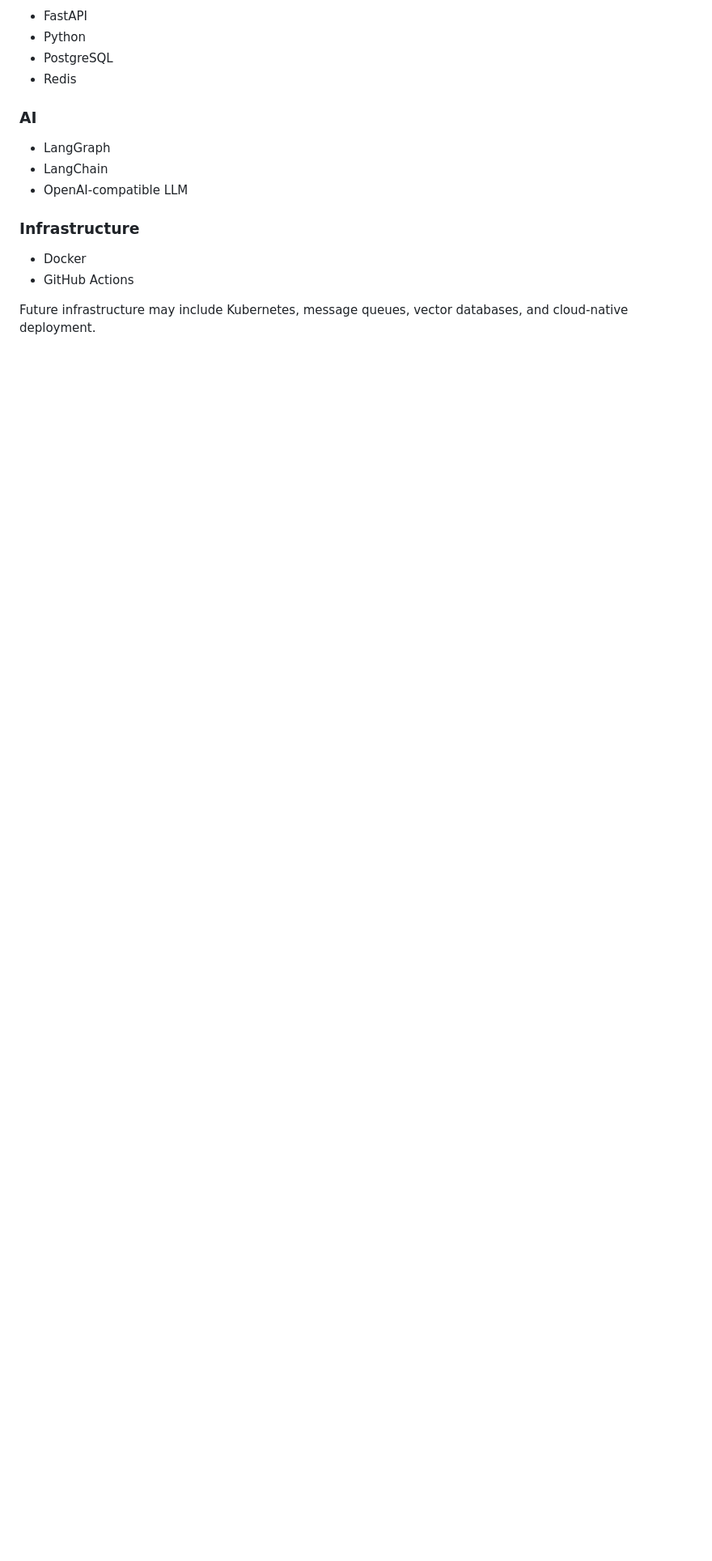
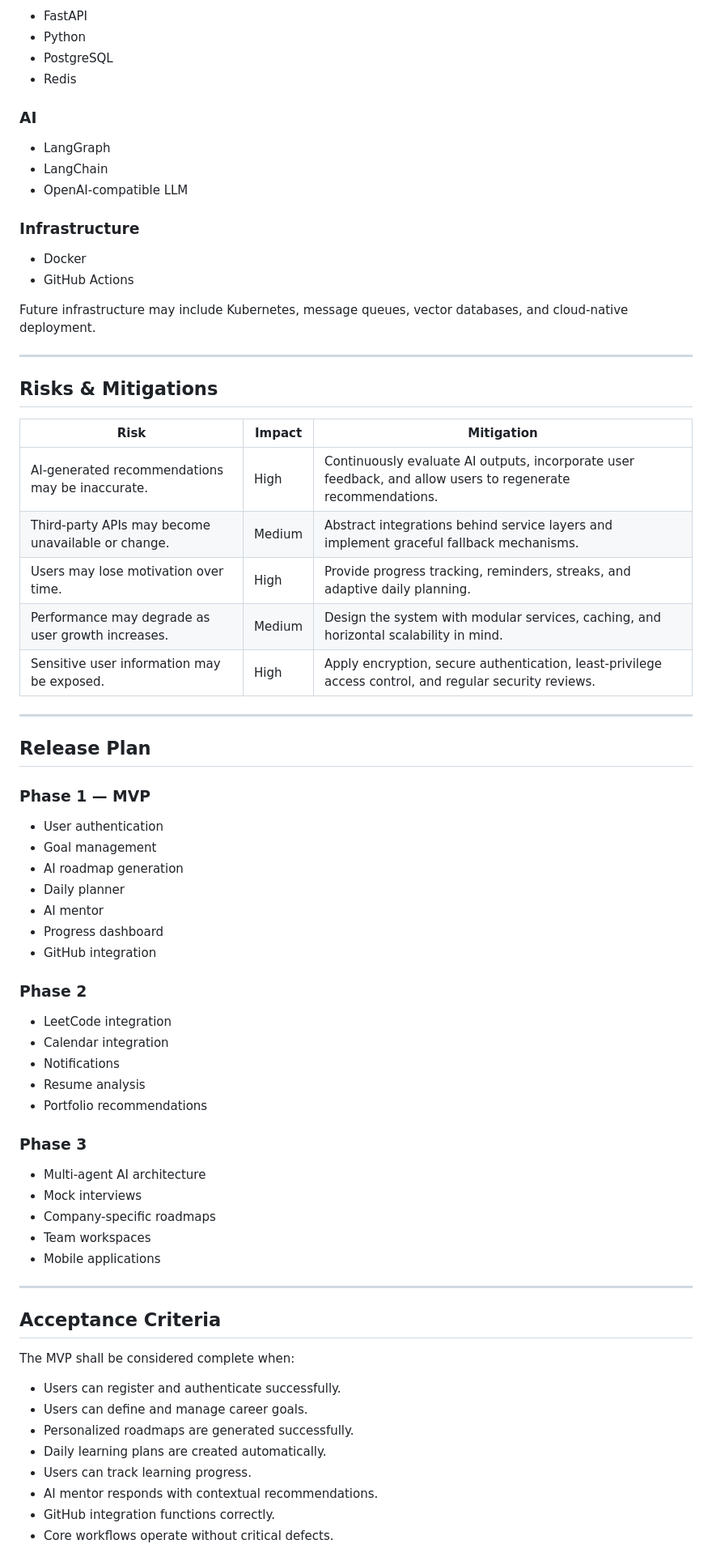
Before and after one commit to AjayMaida/se-os, a Markdown page: docs/product/prd.md, the part around one of its changes. Shown at 81% size. GitHub-like rendering; blank space fills up the shorter version.

Commit message:
docs(prd): finalize product requirements document

```diff
--- a/docs/product/prd.md
+++ b/docs/product/prd.md
@@ -738,3 +738,61 @@ The MVP will use the following technology stack.
 - GitHub Actions
 
 Future infrastructure may include Kubernetes, message queues, vector databases, and cloud-native deployment.
+
+---
+
+## Risks & Mitigations
+
+| Risk | Impact | Mitigation |
+|------|--------|------------|
+| AI-generated recommendations may be inaccurate. | High | Continuously evaluate AI outputs, incorporate user feedback, and allow users to regenerate recommendations. |
+| Third-party APIs may become unavailable or change. | Medium | Abstract integrations behind service layers and implement graceful fallback mechanisms. |
+| Users may lose motivation over time. | High | Provide progress tracking, reminders, streaks, and adaptive daily planning. |
+| Performance may degrade as user growth increases. | Medium | Design the system with modular services, caching, and horizontal scalability in mind. |
+| Sensitive user information may be exposed. | High | Apply encryption, secure authentication, least-privilege access control, and regular security reviews. |
+
+---
+
+## Release Plan
+
+### Phase 1 — MVP
+
+- User authentication
+- Goal management
+- AI roadmap generation
+- Daily planner
+- AI mentor
+- Progress dashboard
+- GitHub integration
+
+### Phase 2
+
+- LeetCode integration
+- Calendar integration
+- Notifications
+- Resume analysis
+- Portfolio recommendations
+
+### Phase 3
+
+- Multi-agent AI architecture
+- Mock interviews
+- Company-specific roadmaps
+- Team workspaces
+- Mobile applications
+
+---
+
+## Acceptance Criteria
+
+The MVP shall be considered complete when:
+
+- Users can register and authenticate successfully.
+- Users can define and manage career goals.
+- Personalized roadmaps are generated successfully.
+- Daily learning plans are created automatically.
+- Users can track learning progress.
+- AI mentor responds with contextual recommendations.
+- GitHub integration functions correctly.
+- Core workflows operate without critical defects.
+
```
Also changed, not shown: other parts of docs/product/prd.md (+34 -0 lines).
